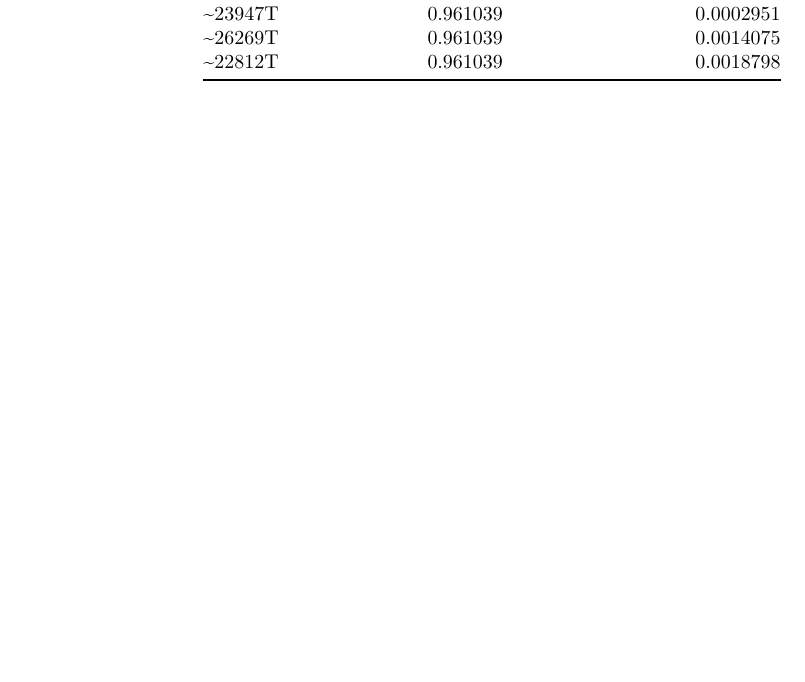
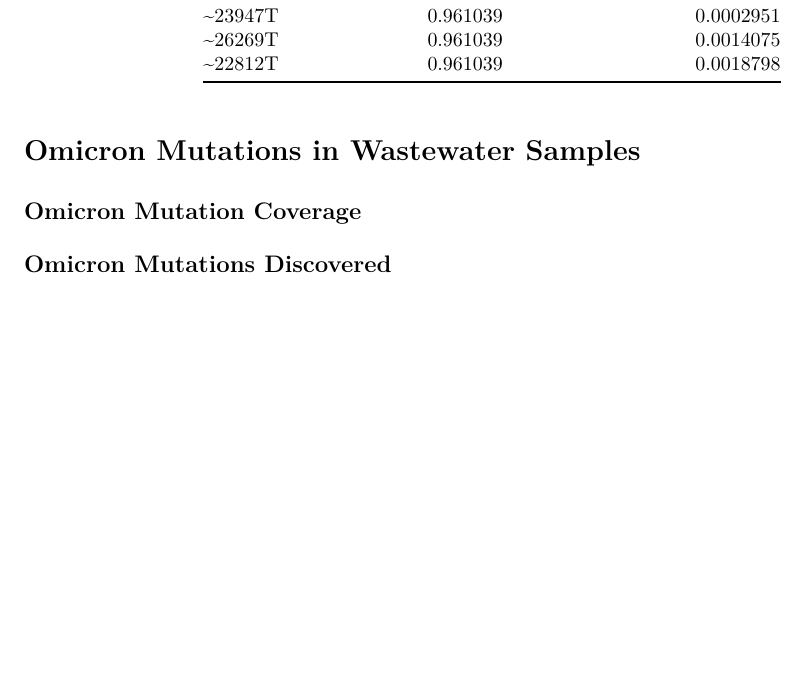
Before and after one commit to PoonLab/gromstole, an R Markdown document (reports/report_template.Rmd): part of page 2 of 2, cut so that both start at the same text, the shorter picture padded with empty space. The pictures show the output file reports/report_template.pdf that the author committed with the source.

Commit message:
Added spots to talk about coverage

````diff
--- a/reports/report_template.Rmd
+++ b/reports/report_template.Rmd
@@ -61,19 +61,15 @@ rownames(omicron_mutations_used) = NULL
 knitr::kable(omicron_mutations_used)
 ```
 
-<!-- Selected Mutations -->
-<!-- -------------------------------------------------------- -->
 
-<!-- ### Below is a list of mutations selected for analysis. Mutations had a high frequency in Omicron (>0.90) and low frequency on other lineages (<1e-4): -->
-
-<!-- ```{r, echo=FALSE} -->
-<!-- selected_mutations <- frequencies[frequencies$omicron_freq > 0.9 & frequencies$all_freq < 1e-3,] -->
-<!-- colnames(selected_mutations) <- c("Frequency in Omicron", "Frequency in All") -->
-<!-- selected_mutations <- selected_mutations[order(selected_mutations$`Frequency in Omicron`, decreasing = T),] -->
-<!-- print(selected_mutations) -->
-<!-- ``` -->
+# Omicron Mutations in Wastewater Samples
 
 
+## Omicron Mutation Coverage
+
+
+
+## Omicron Mutations Discovered
 
 
 
````
Also changed, not shown: reports/report_template.pdf.
